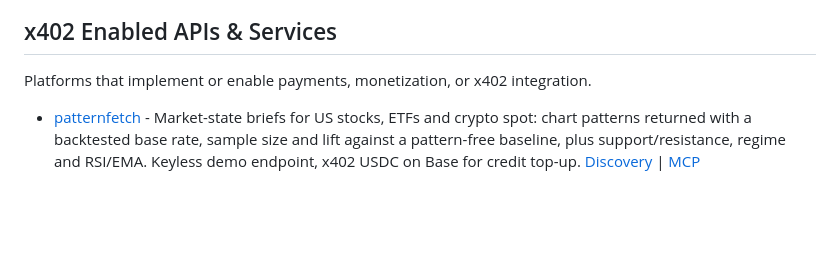
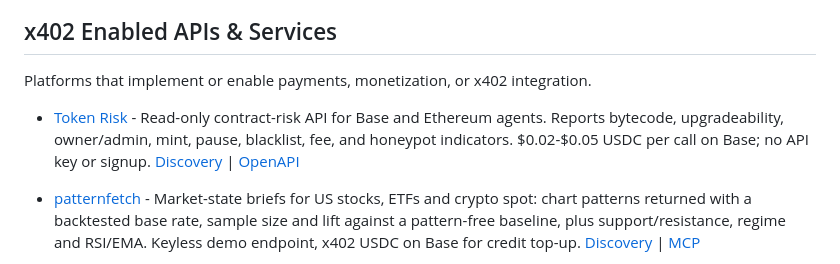
Before and after one commit to michielpost/x402-dev, a Markdown page: Projects.md, the part around the change. Drawn GitHub-style; blank space fills up the shorter version.

Commit message:
Add Token Risk x402 service

```diff
--- a/Projects.md
+++ b/Projects.md
@@ -2,6 +2,11 @@
 ## x402 Enabled APIs & Services
 Platforms that implement or enable payments, monetization, or x402 integration.
 
+- [Token Risk](https://5-9-107-124.nip.io) - Read-only contract-risk API for
+  Base and Ethereum agents. Reports bytecode, upgradeability, owner/admin,
+  mint, pause, blacklist, fee, and honeypot indicators. $0.02-$0.05 USDC per
+  call on Base; no API key or signup. [Discovery](https://5-9-107-124.nip.io/.well-known/x402.json)
+  | [OpenAPI](https://5-9-107-124.nip.io/openapi.json)
 - [patternfetch](https://patternfetch.com) - Market-state briefs for US stocks, ETFs and crypto spot: chart patterns returned with a backtested base rate, sample size and lift against a pattern-free baseline, plus support/resistance, regime and RSI/EMA. Keyless demo endpoint, x402 USDC on Base for credit top-up. [Discovery](https://patternfetch.com/.well-known/x402.json) | [MCP](https://patternfetch.com/mcp)
 - [AgentServices](https://agentservices.to) - Paid data APIs for AI agents with x402 USDC micropayments on Base. 54 services, 97 paths, 41 x402-paid endpoints, 37 MCP tools. Market data, financial intelligence, onchain analytics, and inference APIs. [OpenAPI](https://api.agentservices.to/openapi.json) | [Discovery](https://agentservices.to/.well-known/x402) | [MCP](https://api.agentservices.to/mcp)
 - [402links](https://402links.com/) - Monetize any link with HTTP 402
```
